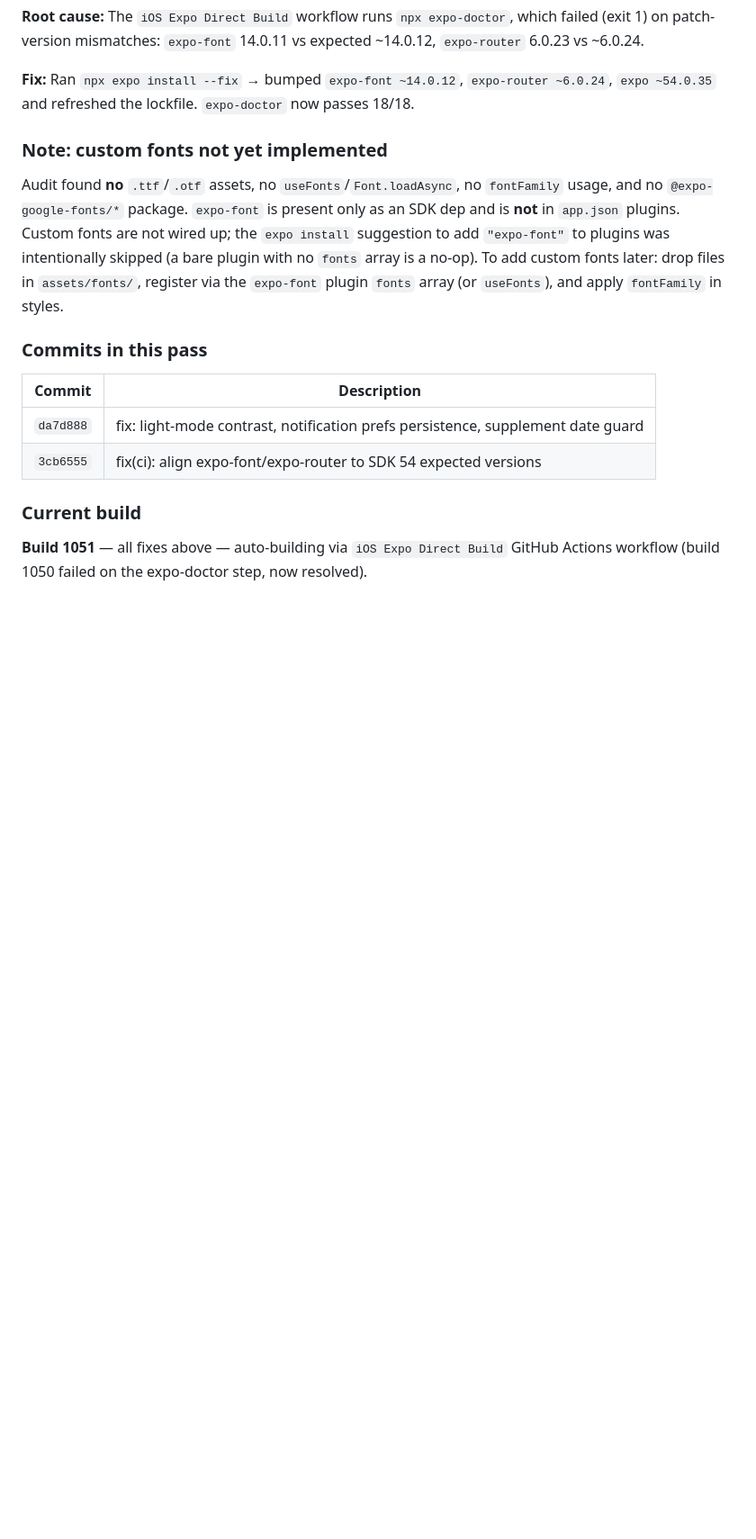
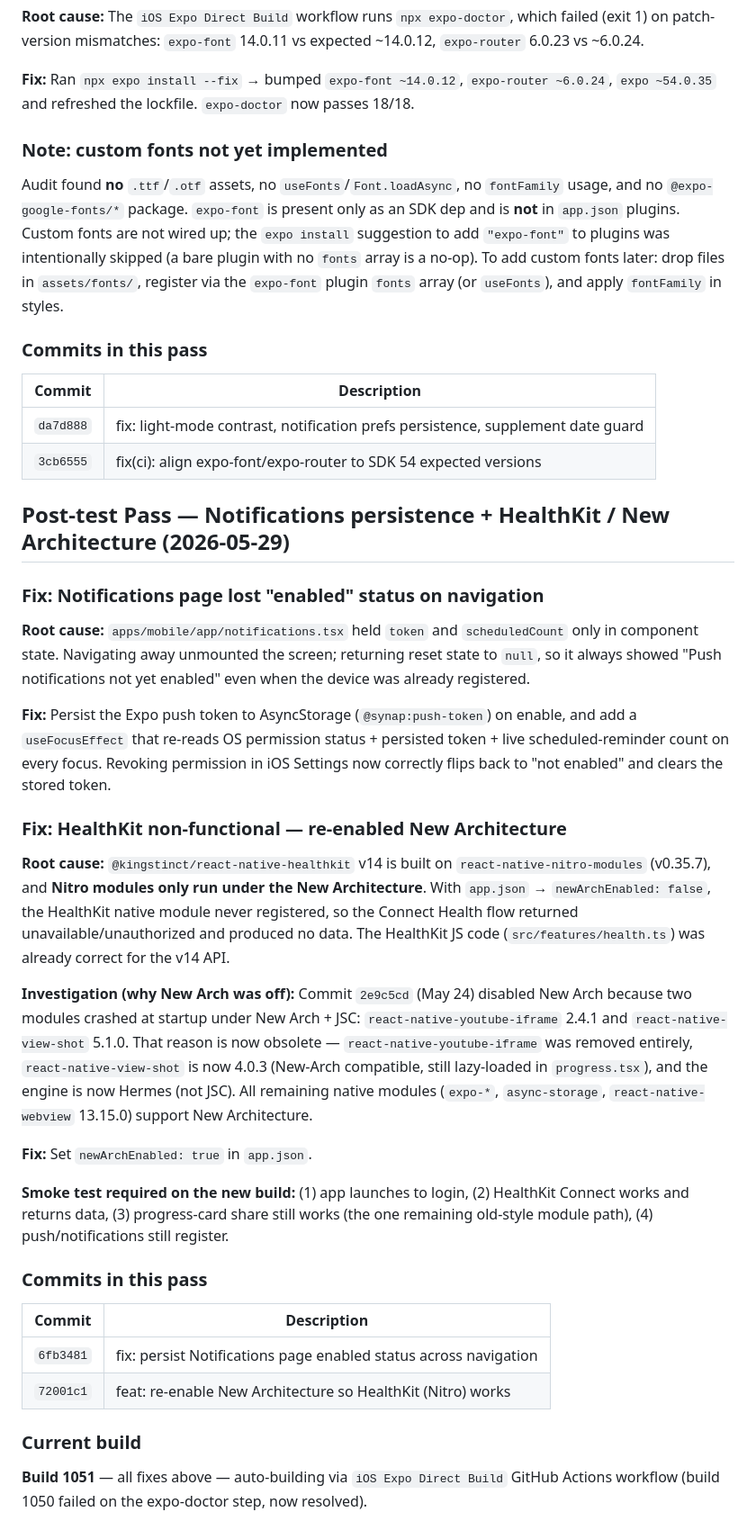
Before and after one commit to moufawaz/synap, a Markdown page: MOBILE_APP_BUILD.md, the part around the change. Shown at 90% size. Drawn GitHub-style; blank space fills up the shorter version.

Commit message:
docs(mobile): log Notifications persistence fix + New Architecture re-enable
Co-Authored-By: Claude Opus 4.7 <noreply@anthropic.com>

```diff
--- a/MOBILE_APP_BUILD.md
+++ b/MOBILE_APP_BUILD.md
@@ -1611,6 +1611,31 @@ Audit found **no** `.ttf`/`.otf` assets, no `useFonts`/`Font.loadAsync`, no `fon
 | `da7d888` | fix: light-mode contrast, notification prefs persistence, supplement date guard |
 | `3cb6555` | fix(ci): align expo-font/expo-router to SDK 54 expected versions |
 
+## Post-test Pass — Notifications persistence + HealthKit / New Architecture (2026-05-29)
+
+### Fix: Notifications page lost "enabled" status on navigation
+
+**Root cause:** `apps/mobile/app/notifications.tsx` held `token` and `scheduledCount` only in component state. Navigating away unmounted the screen; returning reset state to `null`, so it always showed "Push notifications not yet enabled" even when the device was already registered.
+
+**Fix:** Persist the Expo push token to AsyncStorage (`@synap:push-token`) on enable, and add a `useFocusEffect` that re-reads OS permission status + persisted token + live scheduled-reminder count on every focus. Revoking permission in iOS Settings now correctly flips back to "not enabled" and clears the stored token.
+
+### Fix: HealthKit non-functional — re-enabled New Architecture
+
+**Root cause:** `@kingstinct/react-native-healthkit` v14 is built on `react-native-nitro-modules` (v0.35.7), and **Nitro modules only run under the New Architecture**. With `app.json` → `newArchEnabled: false`, the HealthKit native module never registered, so the Connect Health flow returned unavailable/unauthorized and produced no data. The HealthKit JS code (`src/features/health.ts`) was already correct for the v14 API.
+
+**Investigation (why New Arch was off):** Commit `2e9c5cd` (May 24) disabled New Arch because two modules crashed at startup under New Arch + JSC: `react-native-youtube-iframe` 2.4.1 and `react-native-view-shot` 5.1.0. That reason is now obsolete — `react-native-youtube-iframe` was removed entirely, `react-native-view-shot` is now 4.0.3 (New-Arch compatible, still lazy-loaded in `progress.tsx`), and the engine is now Hermes (not JSC). All remaining native modules (`expo-*`, `async-storage`, `react-native-webview` 13.15.0) support New Architecture.
+
+**Fix:** Set `newArchEnabled: true` in `app.json`.
+
+**Smoke test required on the new build:** (1) app launches to login, (2) HealthKit Connect works and returns data, (3) progress-card share still works (the one remaining old-style module path), (4) push/notifications still register.
+
+### Commits in this pass
+
+| Commit | Description |
+|---|---|
+| `6fb3481` | fix: persist Notifications page enabled status across navigation |
+| `72001c1` | feat: re-enable New Architecture so HealthKit (Nitro) works |
+
 ### Current build
 
 **Build 1051** — all fixes above — auto-building via `iOS Expo Direct Build` GitHub Actions workflow (build 1050 failed on the expo-doctor step, now resolved).
```
